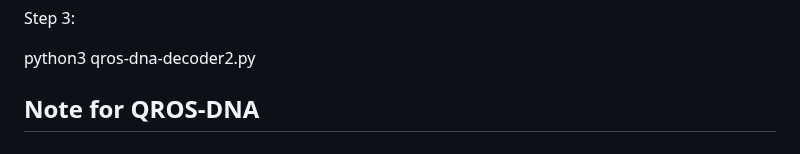
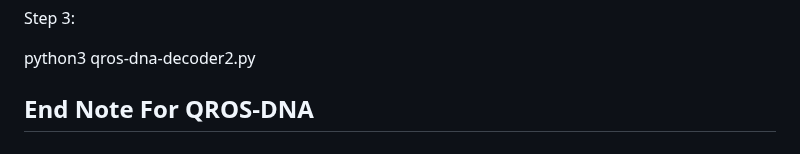
Before and after one commit to txtatech/qros-storage, a Markdown page: README.md, the part around the change. Drawn GitHub-style.

```diff
--- a/README.md
+++ b/README.md
@@ -27,7 +27,7 @@ Step 3:
 
 python3 qros-dna-decoder2.py
 
-## Note for QROS-DNA
+## End Note For QROS-DNA
 
 # Look in the testing folder for the latest testing version:
 
```
